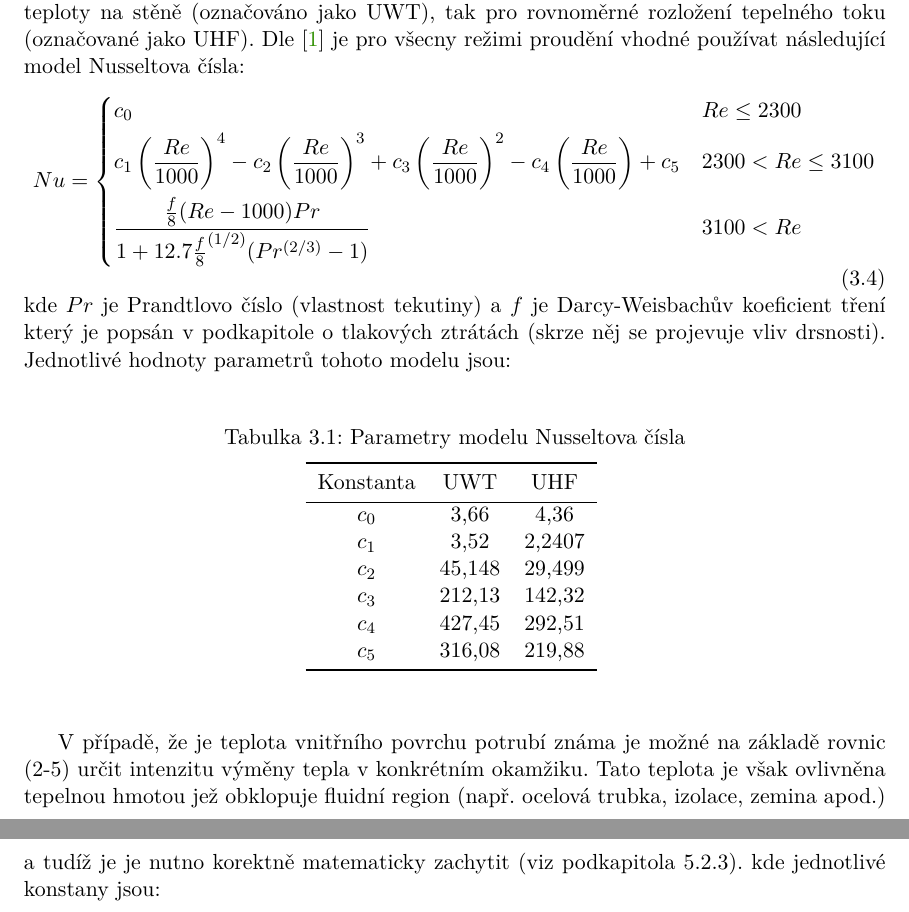
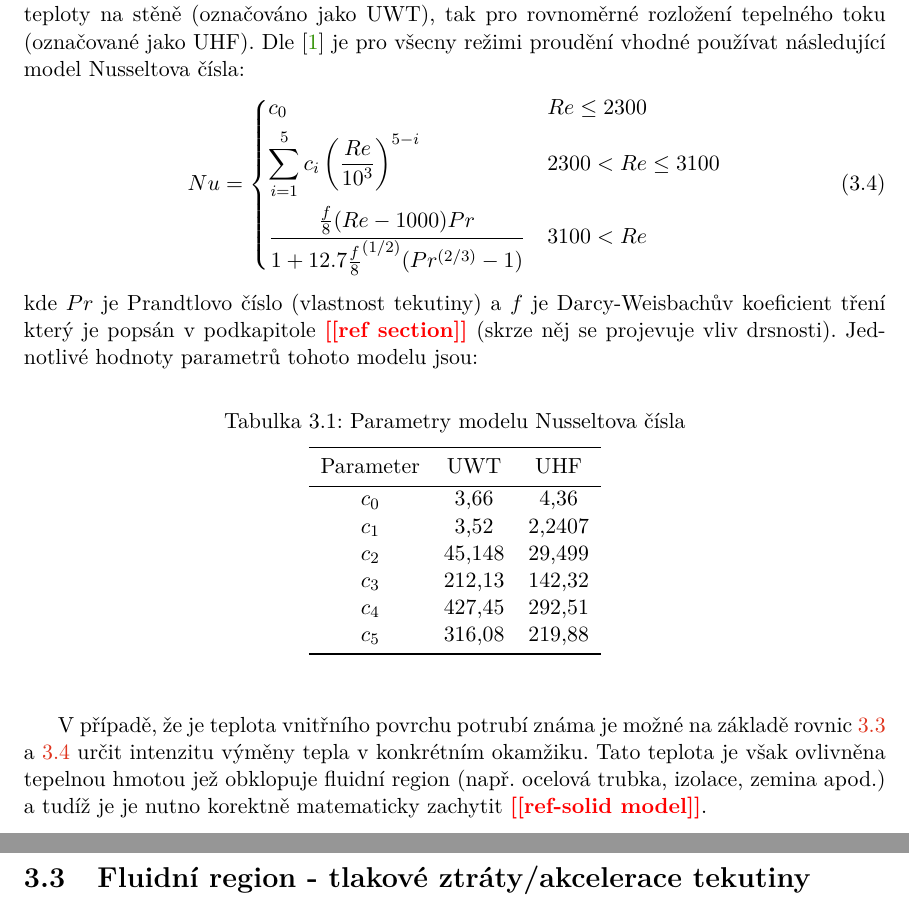
Before and after one commit to LiborKudela/thesis_proposal, a LaTeX thesis (thesis.tex, which reads thesis-chapters.tex): two parts of pages 10 and 11 of 13, joined at a grey line, cut so that both start at the same text. Compiled offline with pdfLaTeX.

Commit message:
Formatting Nusselt eq. model

```diff
--- a/thesis-chapters.tex
+++ b/thesis-chapters.tex
@@ -158,30 +160,26 @@ rozložení teploty na stěně (označováno jako UWT), tak pro rovnoměrné roz
 tepelného toku (označované jako UHF). Dle \cite{Abraham2009} je pro všecny
 režimi proudění vhodné používat následující model Nusseltova čísla:
 \begin{equation}
+\label{eq:NuModel}
   Nu =
   \begin{dcases}
     c_0 & Re\leq 2300 \\
-  c_1\left(\frac{Re}{1000}\right)^4
-  -c_2\left(\frac{Re}{1000}\right)^3
-  +c_3\left(\frac{Re}{1000}\right)^2
-  -c_4\left(\frac{Re}{1000}\right)
-  +c_5 & 2300 < Re\le 3100 \\
+    \sum_{i=1}^{5} c_i\left(\frac{Re}{10^3}\right)^{5-i} & 2300 < Re\le 3100 \\
     \frac{\frac{f}{8}(Re-1000)Pr}
     {1+12.7{\frac{f}{8}}^{(1/2)}(Pr^{(2/3)}-1)} & 3100 < Re
   \end{dcases}
 \end{equation}
 kde \(Pr\) je Prandtlovo číslo (vlastnost tekutiny) a \(f\) je Darcy-Weisbachův
-koeficient tření který je popsán v podkapitole o tlakových ztrátách (skrze něj
+koeficient tření který je popsán v podkapitole \todo{ref section} (skrze něj
 se projevuje vliv drsnosti). Jednotlivé hodnoty parametrů tohoto modelu jsou:
-
 \begin{table}[H]
-  \vskip6pt
+  \label{tab:NuModel}
   \caption{Parametry modelu Nusseltova čísla}
   \vskip6pt
   \centering
   \begin{tabular}{ccc}
     \toprule
-    Konstanta & UWT & UHF \\ [0.5ex]
+    Parameter & UWT & UHF \\ [0.5ex]
     \hline
     \(c_0\) & 3,66 & 4,36 \\
     \(c_1\) & 3,52 & 2,2407 \\
@@ -191,15 +189,14 @@ se projevuje vliv drsnosti). Jednotlivé hodnoty parametrů tohoto modelu jsou:
     \(c_5\) & 316,08 & 219,88 \\
     \bottomrule \\[0.1mm]
   \end{tabular}
-  \label{tab:ExampleTable2}
 \end{table}
-
-V případě, že je teplota vnitřního povrchu potrubí
-známa je možné na základě rovnic (2-5) určit intenzitu výměny tepla v
+V případě, že je teplota vnitřního povrchu potrubí známa je možné na základě
+rovnic \ref{eq:ConvTransfer} a \ref{eq:NuModel} určit intenzitu výměny tepla v
 konkrétním okamžiku. Tato teplota je však ovlivněna tepelnou hmotou jež
 obklopuje fluidní region (např. ocelová trubka, izolace, zemina apod.) a tudíž
-je je nutno korektně matematicky zachytit (viz podkapitola 5.2.3).
-kde jednotlivé konstany jsou:
+je je nutno korektně matematicky zachytit \todo{ref-solid model}.
+\section{Fluidní region - tlakové ztráty/akcelerace tekutiny}
+
 \chapter{Jednotlivé kapitoly práce}
 \label{kapitoly}
 
```
Also changed, not shown: thesis-chapters.tex (36 more changed lines). Lines whose indentation alone changed are shown as unchanged.
